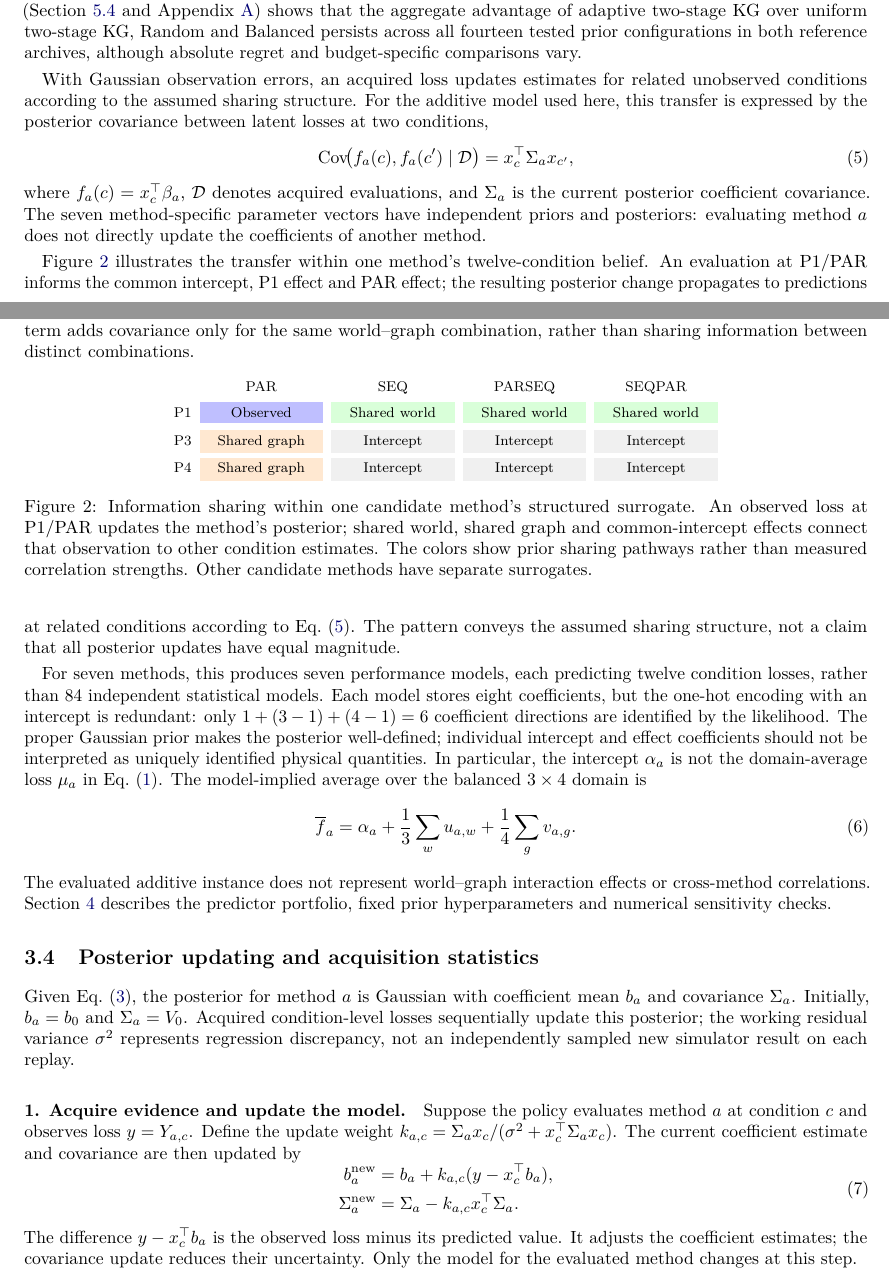
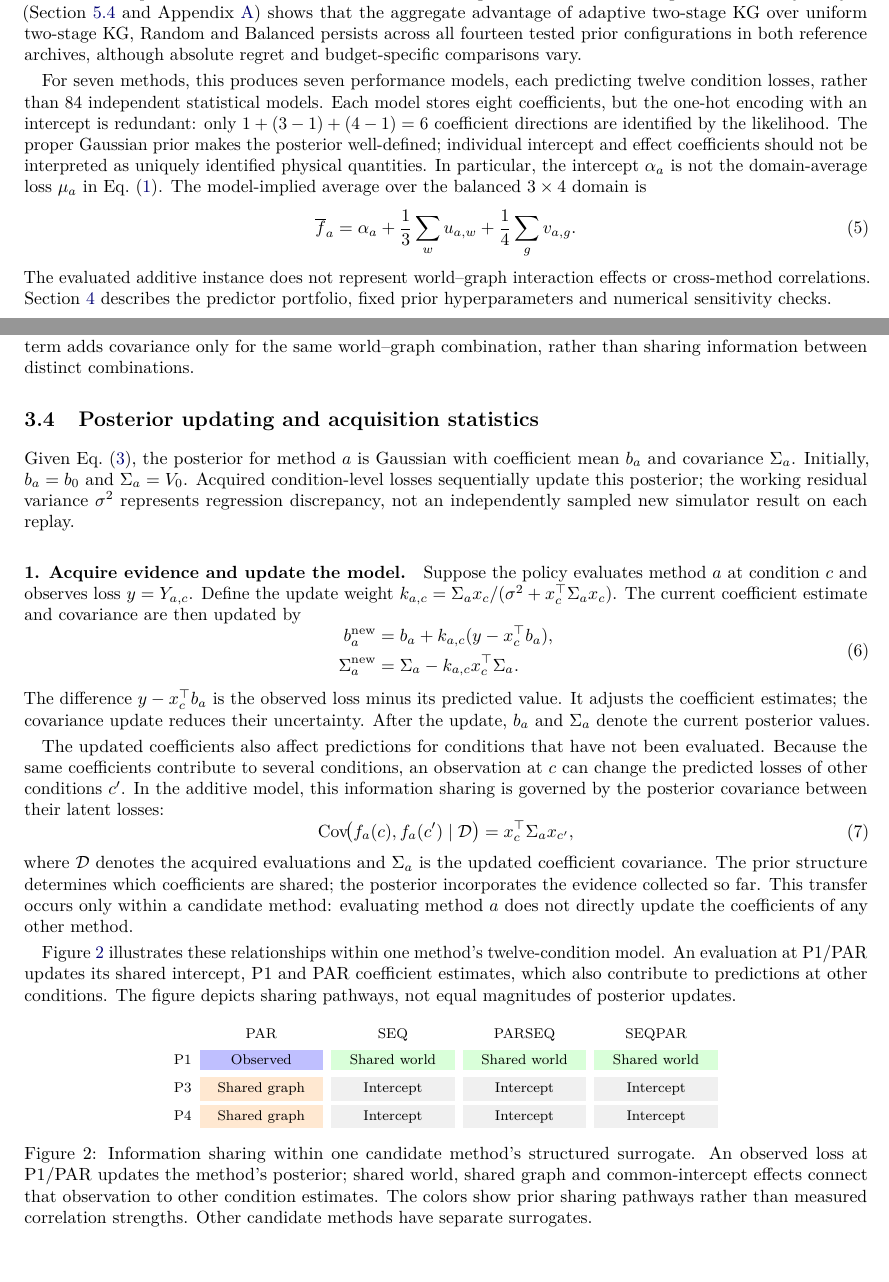
Before and after one commit to ildefons/praise-cao-sim, a LaTeX paper (first_science/b1/planb_validation/paper_systems/main.tex): two parts of pages 5 and 6 of 19, joined at a grey line, cut so that both start at the same text, the shorter picture padded with empty space. Compiled offline with pdfLaTeX.

Commit message:
Move posterior covariance and sharing figure to acquisition update step

```diff
--- a/first_science/b1/planb_validation/paper_systems/main.tex
+++ b/first_science/b1/planb_validation/paper_systems/main.tex
@@ -23,7 +23,7 @@
 \author{Ildefons Magrans de Abril$^{1}$ \and Xavier Franch$^{1}$ \and Schahram Dustdar$^{2}$\\[6pt]
 \small $^{1}$Universitat Polit\`ecnica de Catalunya (UPC), Barcelona, Spain\\
 \small $^{2}$TU Wien, Vienna, Austria}
-\date{Working manuscript v0.93 --- 23 November 2026}
+\date{Working manuscript v0.94 --- 23 November 2026}
 
 \begin{document}
 \maketitle
@@ -191,17 +191,42 @@ Add $\tau_{wg}^2\mathbf{1}[(w,g)=(w',g')]$ to the crossed model. \\
 \label{tab:structure-map}
 \end{table}
 
-With Gaussian observation errors, an acquired loss updates estimates for related unobserved conditions according to the assumed sharing structure. For the additive model used here, this transfer is expressed by the posterior covariance between latent losses at two conditions,
+For seven methods, this produces seven performance models, each predicting twelve condition losses, rather than 84 independent statistical models. Each model stores eight coefficients, but the one-hot encoding with an intercept is redundant: only $1+(3-1)+(4-1)=6$ coefficient directions are identified by the likelihood. The proper Gaussian prior makes the posterior well-defined; individual intercept and effect coefficients should not be interpreted as uniquely identified physical quantities. In particular, the intercept $\alpha_a$ is not the domain-average loss $\mu_a$ in Eq.~\eqref{eq:target}. The model-implied average over the balanced $3\times4$ domain is
+\begin{equation}
+\overline{f}_a
+=\alpha_a+\frac{1}{3}\sum_w u_{a,w}
++\frac{1}{4}\sum_g v_{a,g}.
+\label{eq:additive-average}
+\end{equation}
+The evaluated additive instance does not represent world--graph interaction effects or cross-method correlations. Section~\ref{sec:case} describes the predictor portfolio, fixed prior hyperparameters and numerical sensitivity checks.
+
+\subsection{Posterior updating and acquisition statistics}
+Given Eq.~\eqref{eq:gaussianmodel}, the posterior for method $a$ is Gaussian with coefficient mean $b_a$ and covariance $\Sigma_a$. Initially, $b_a=b_0$ and $\Sigma_a=V_0$. Acquired condition-level losses sequentially update this posterior; the working residual variance $\sigma^2$ represents regression discrepancy, not an independently sampled new simulator result on each replay.
+
+\paragraph{1. Acquire evidence and update the model.}
+Suppose the policy evaluates method $a$ at condition $c$ and observes loss $y=Y_{a,c}$. Define the update weight
+$k_{a,c}=\Sigma_a x_c/(\sigma^2+x_c^\top\Sigma_a x_c)$.
+The current coefficient estimate and covariance are then updated by
+\begin{equation}
+\begin{aligned}
+b_a^{\mathrm{new}}&=b_a+k_{a,c}(y-x_c^\top b_a),\\
+\Sigma_a^{\mathrm{new}}&=\Sigma_a-k_{a,c}x_c^\top\Sigma_a.
+\end{aligned}
+\label{eq:covupdate}
+\end{equation}
+The difference $y-x_c^\top b_a$ is the observed loss minus its predicted value. It adjusts the coefficient estimates; the covariance update reduces their uncertainty. After the update, $b_a$ and $\Sigma_a$ denote the current posterior values.
+
+The updated coefficients also affect predictions for conditions that have not been evaluated. Because the same coefficients contribute to several conditions, an observation at $c$ can change the predicted losses of other conditions $c'$. In the additive model, this information sharing is governed by the posterior covariance between their latent losses:
 \begin{equation}
 \operatorname{Cov}\!\bigl(f_a(c),f_a(c')\mid\mathcal{D}\bigr)
 =x_c^\top\Sigma_a x_{c'},
 \label{eq:condition-covariance}
 \end{equation}
-where $f_a(c)=x_c^\top\beta_a$, $\mathcal{D}$ denotes acquired evaluations, and $\Sigma_a$ is the current posterior coefficient covariance. The seven method-specific parameter vectors have independent priors and posteriors: evaluating method $a$ does not directly update the coefficients of another method.
+where $\mathcal{D}$ denotes the acquired evaluations and $\Sigma_a$ is the updated coefficient covariance. The prior structure determines which coefficients are shared; the posterior incorporates the evidence collected so far. This transfer occurs only within a candidate method: evaluating method $a$ does not directly update the coefficients of any other method.
 
-Figure~\ref{fig:sharing} illustrates the transfer within one method's twelve-condition belief. An evaluation at P1/PAR informs the common intercept, P1 effect and PAR effect; the resulting posterior change propagates to predictions at related conditions according to Eq.~\eqref{eq:condition-covariance}. The pattern conveys the assumed sharing structure, not a claim that all posterior updates have equal magnitude.
+Figure~\ref{fig:sharing} illustrates these relationships within one method's twelve-condition model. An evaluation at P1/PAR updates its shared intercept, P1 and PAR coefficient estimates, which also contribute to predictions at other conditions. The figure depicts sharing pathways, not equal magnitudes of posterior updates.
 
-\begin{figure}[t]
+\begin{figure}[htbp]
 \centering
 \footnotesize
 \setlength{\tabcolsep}{2.3pt}
@@ -226,31 +251,6 @@ P4 &
 \caption{Information sharing within one candidate method's structured surrogate. An observed loss at P1/PAR updates the method's posterior; shared world, shared graph and common-intercept effects connect that observation to other condition estimates. The colors show prior sharing pathways rather than measured correlation strengths. Other candidate methods have separate surrogates.}
 \label{fig:sharing}
 \end{figure}
-
-For seven methods, this produces seven performance models, each predicting twelve condition losses, rather than 84 independent statistical models. Each model stores eight coefficients, but the one-hot encoding with an intercept is redundant: only $1+(3-1)+(4-1)=6$ coefficient directions are identified by the likelihood. The proper Gaussian prior makes the posterior well-defined; individual intercept and effect coefficients should not be interpreted as uniquely identified physical quantities. In particular, the intercept $\alpha_a$ is not the domain-average loss $\mu_a$ in Eq.~\eqref{eq:target}. The model-implied average over the balanced $3\times4$ domain is
-\begin{equation}
-\overline{f}_a
-=\alpha_a+\frac{1}{3}\sum_w u_{a,w}
-+\frac{1}{4}\sum_g v_{a,g}.
-\label{eq:additive-average}
-\end{equation}
-The evaluated additive instance does not represent world--graph interaction effects or cross-method correlations. Section~\ref{sec:case} describes the predictor portfolio, fixed prior hyperparameters and numerical sensitivity checks.
-
-\subsection{Posterior updating and acquisition statistics}
-Given Eq.~\eqref{eq:gaussianmodel}, the posterior for method $a$ is Gaussian with coefficient mean $b_a$ and covariance $\Sigma_a$. Initially, $b_a=b_0$ and $\Sigma_a=V_0$. Acquired condition-level losses sequentially update this posterior; the working residual variance $\sigma^2$ represents regression discrepancy, not an independently sampled new simulator result on each replay.
-
-\paragraph{1. Acquire evidence and update the model.}
-Suppose the policy evaluates method $a$ at condition $c$ and observes loss $y=Y_{a,c}$. Define the update weight
-$k_{a,c}=\Sigma_a x_c/(\sigma^2+x_c^\top\Sigma_a x_c)$.
-The current coefficient estimate and covariance are then updated by
-\begin{equation}
-\begin{aligned}
-b_a^{\mathrm{new}}&=b_a+k_{a,c}(y-x_c^\top b_a),\\
-\Sigma_a^{\mathrm{new}}&=\Sigma_a-k_{a,c}x_c^\top\Sigma_a.
-\end{aligned}
-\label{eq:covupdate}
-\end{equation}
-The difference $y-x_c^\top b_a$ is the observed loss minus its predicted value. It adjusts the coefficient estimates; the covariance update reduces their uncertainty. Only the model for the evaluated method changes at this step.
 
 \paragraph{2. Update predicted performance.}
 Let $v$ be the average feature vector of all $C$ target conditions. Using the updated coefficient estimate $b_a$, we calculate the predicted loss at any condition $c'$ and the predicted domain-average loss as
```
